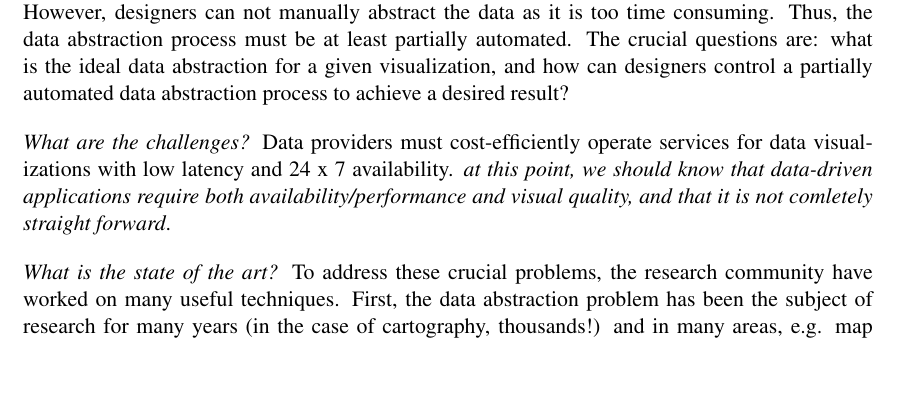
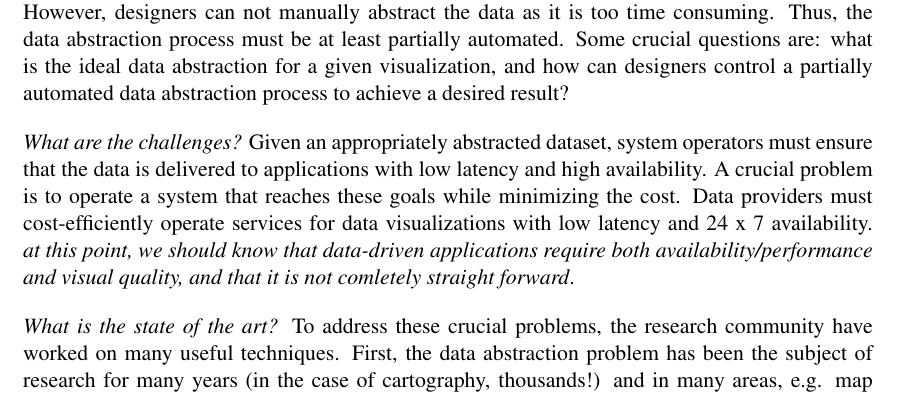
Before and after one commit to skipperkongen/phd-thesis, a LaTeX thesis (thesis.tex): part of page 10 of 97, cut so that both start at the same text, the shorter picture padded with empty space. Compiled offline with pdfLaTeX.

Commit message:
positively cheeky

```diff
--- a/thesis.tex
+++ b/thesis.tex
@@ -148,9 +148,9 @@ For Stuart:
 % http://rappers.mdaniels.com.s3-website-us-east-1.amazonaws.com/
 % http://www.nytimes.com/interactive/2012/02/13/us/politics/2013-budget-proposal-graphic.html
 
-\emph{What are the challenges?} Visualization designers must address the crucial problem of data abstraction when creating high-quality visual representations of large and possibly heterogenous datasets. As the data grows in size, the finite resources available to visually represent the data, such as screen real-estate and memory, are quickly depleted~\cite{topfer:selection, weibel, stonebraker}. At this point, the data must be abstracted to fit the media, e.g. by selecting a representative subset or aggregating the data. However, designers can not manually abstract the data as it is too time consuming. Thus, the data abstraction process must be at least partially automated. The crucial questions are: what is the ideal data abstraction for a given visualization, and how can designers control a partially automated data abstraction process to achieve a desired result?
-
-\emph{What are the challenges?} Data providers must cost-efficiently operate services for data visualizations with low latency and 24 x 7 availability. \emph{at this point, we should know that data-driven applications require both availability/performance and visual quality, and that it is not comletely straight forward}.
+\emph{What are the challenges?} Visualization designers must address the crucial problem of data abstraction when creating high-quality visual representations of large and possibly heterogenous datasets. As the data grows in size, the finite resources available to visually represent the data, such as screen real-estate and memory, are quickly depleted~\cite{topfer:selection, weibel, stonebraker}. At this point, the data must be abstracted to fit the media, e.g. by selecting a representative subset or aggregating the data. However, designers can not manually abstract the data as it is too time consuming. Thus, the data abstraction process must be at least partially automated. Some crucial questions are: what is the ideal data abstraction for a given visualization, and how can designers control a partially automated data abstraction process to achieve a desired result?
+
+\emph{What are the challenges?} Given an appropriately abstracted dataset, system operators must ensure that the data is delivered to applications with low latency and high availability. A crucial problem is to operate a system that reaches these goals while minimizing the cost. Data providers must cost-efficiently operate services for data visualizations with low latency and 24 x 7 availability. \emph{at this point, we should know that data-driven applications require both availability/performance and visual quality, and that it is not comletely straight forward}.
 
 %While devices in our pockets can reach any point in the world of open data at the speed of light, that data may be stuck in the black hole of an overloaded endpoint.
 
```
